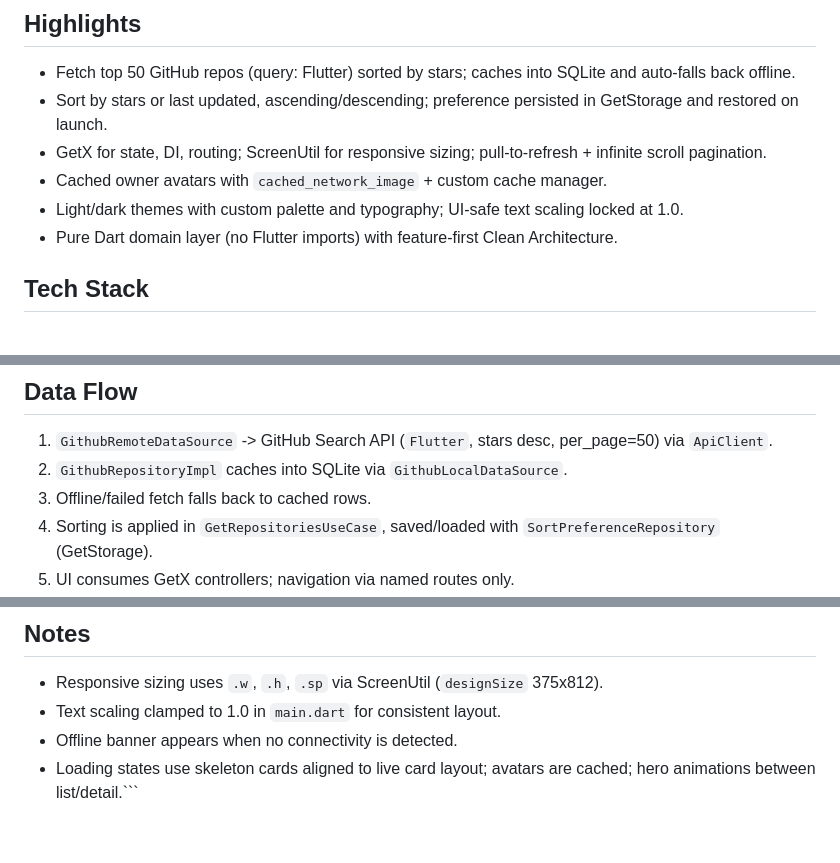
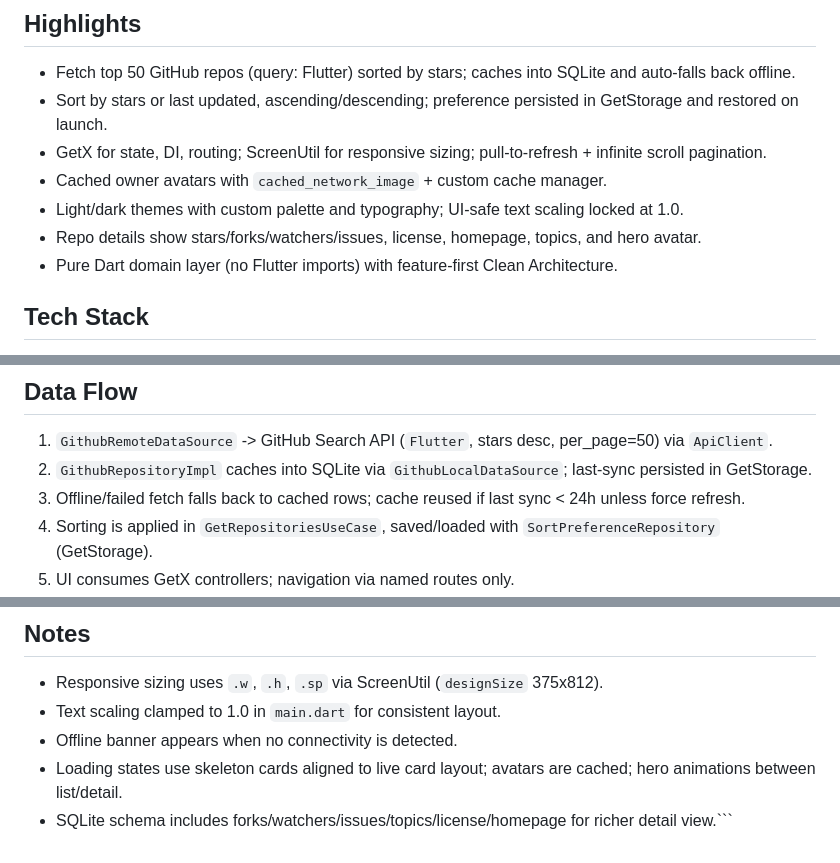
Before and after one commit to istiaksaif/flutter-github-repository-explorer, a Markdown page: README.md, 3 parts joined by grey strips. Rendered like a GitHub page.

Commit message:
docs: reflect richer details and cache policy

````diff
--- a/README.md
+++ b/README.md
@@ -8,6 +8,7 @@ Feature-first Clean Architecture Flutter app that searches GitHub for the top st
 - GetX for state, DI, routing; ScreenUtil for responsive sizing; pull-to-refresh + infinite scroll pagination.
 - Cached owner avatars with `cached_network_image` + custom cache manager.
 - Light/dark themes with custom palette and typography; UI-safe text scaling locked at 1.0.
+- Repo details show stars/forks/watchers/issues, license, homepage, topics, and hero avatar.
 - Pure Dart domain layer (no Flutter imports) with feature-first Clean Architecture.
 
 ## Tech Stack
@@ -42,8 +43,8 @@ lib/
 
 ## Data Flow
 1) `GithubRemoteDataSource` -> GitHub Search API (`Flutter`, stars desc, per_page=50) via `ApiClient`.
-2) `GithubRepositoryImpl` caches into SQLite via `GithubLocalDataSource`.
-3) Offline/failed fetch falls back to cached rows.
+2) `GithubRepositoryImpl` caches into SQLite via `GithubLocalDataSource`; last-sync persisted in GetStorage.
+3) Offline/failed fetch falls back to cached rows; cache reused if last sync < 24h unless force refresh.
 4) Sorting is applied in `GetRepositoriesUseCase`, saved/loaded with `SortPreferenceRepository` (GetStorage).
 5) UI consumes GetX controllers; navigation via named routes only.
 6) Pagination: controllers maintain visible list and load more on scroll end; pull-to-refresh reloads from API/cache.
@@ -61,4 +62,5 @@ lib/
 - Responsive sizing uses `.w`, `.h`, `.sp` via ScreenUtil (`designSize` 375x812).
 - Text scaling clamped to 1.0 in `main.dart` for consistent layout.
 - Offline banner appears when no connectivity is detected.
-- Loading states use skeleton cards aligned to live card layout; avatars are cached; hero animations between list/detail.```
+- Loading states use skeleton cards aligned to live card layout; avatars are cached; hero animations between list/detail.
+- SQLite schema includes forks/watchers/issues/topics/license/homepage for richer detail view.```
````
